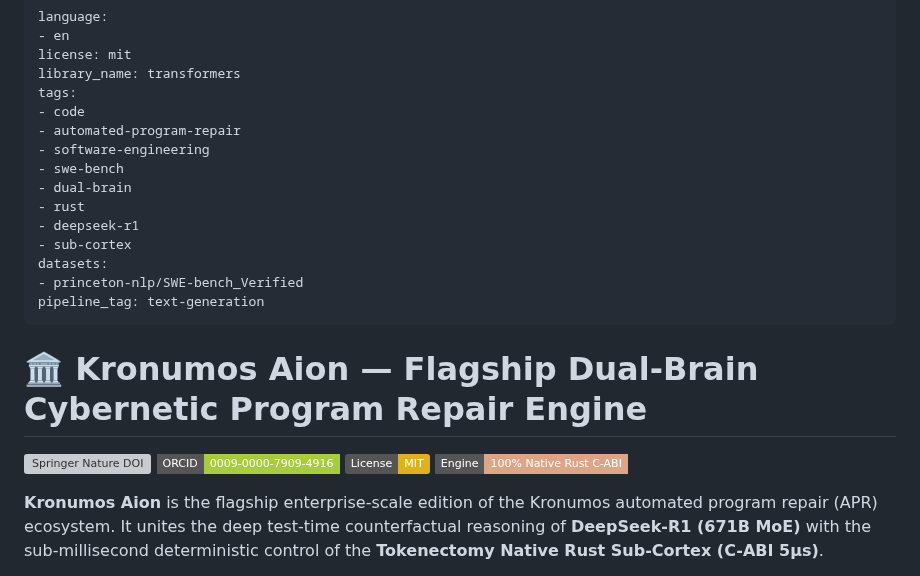
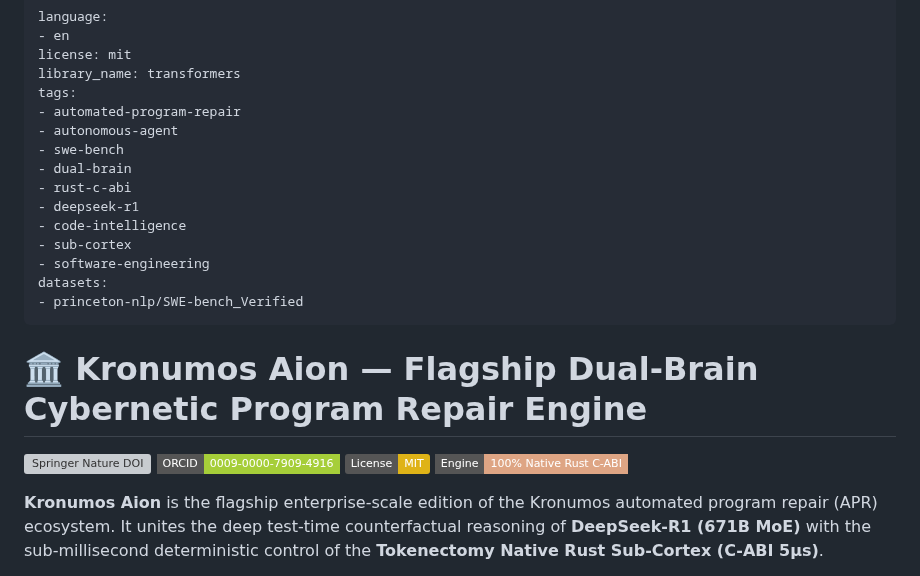
Before and after one commit to Tokenectomy-Labs/Kronomus, a Markdown page: HUGGINGFACE_KRONUMOS_AION.md, the part around one of its changes. Drawn GitHub-style; badges without logos; grey boxes are pictures that could not be loaded.

Commit message:
docs(aion): remove generic text-generation tag, refine agentic tags

```diff
--- a/HUGGINGFACE_KRONUMOS_AION.md
+++ b/HUGGINGFACE_KRONUMOS_AION.md
@@ -4,17 +4,17 @@ language:
 license: mit
 library_name: transformers
 tags:
-- code
 - automated-program-repair
-- software-engineering
+- autonomous-agent
 - swe-bench
 - dual-brain
-- rust
+- rust-c-abi
 - deepseek-r1
+- code-intelligence
 - sub-cortex
+- software-engineering
 datasets:
 - princeton-nlp/SWE-bench_Verified
-pipeline_tag: text-generation
 ---
 
 # 🏛️ Kronumos Aion — Flagship Dual-Brain Cybernetic Program Repair Engine
```
Also changed, not shown: other parts of HUGGINGFACE_KRONUMOS_AION.md (+1 -1 lines).
